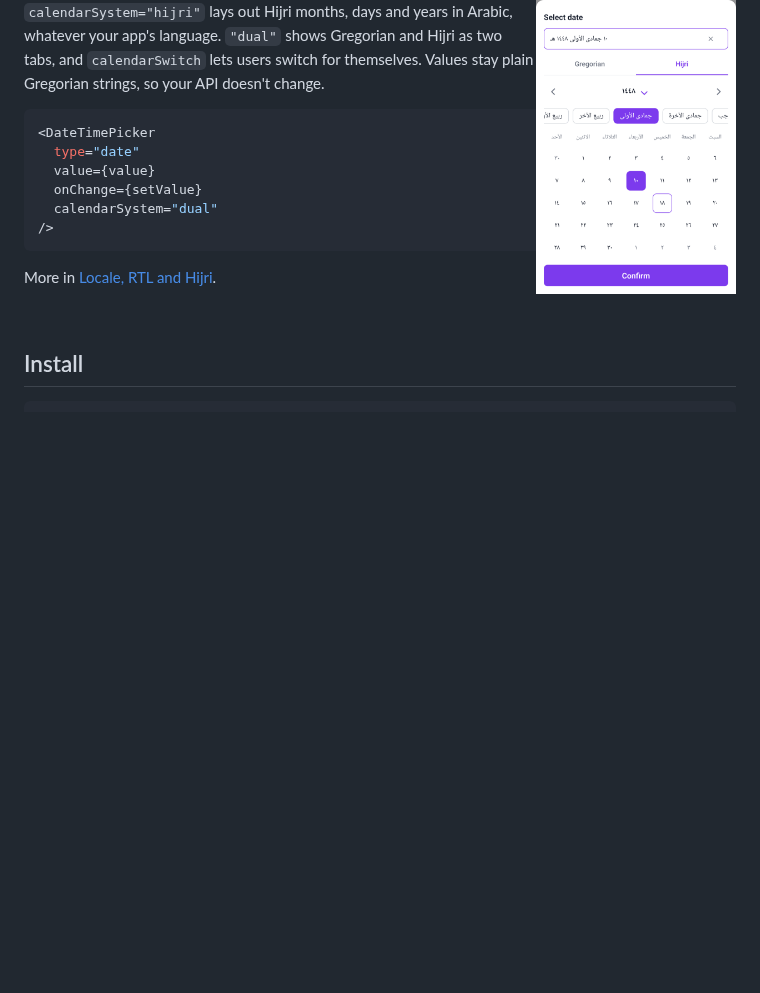
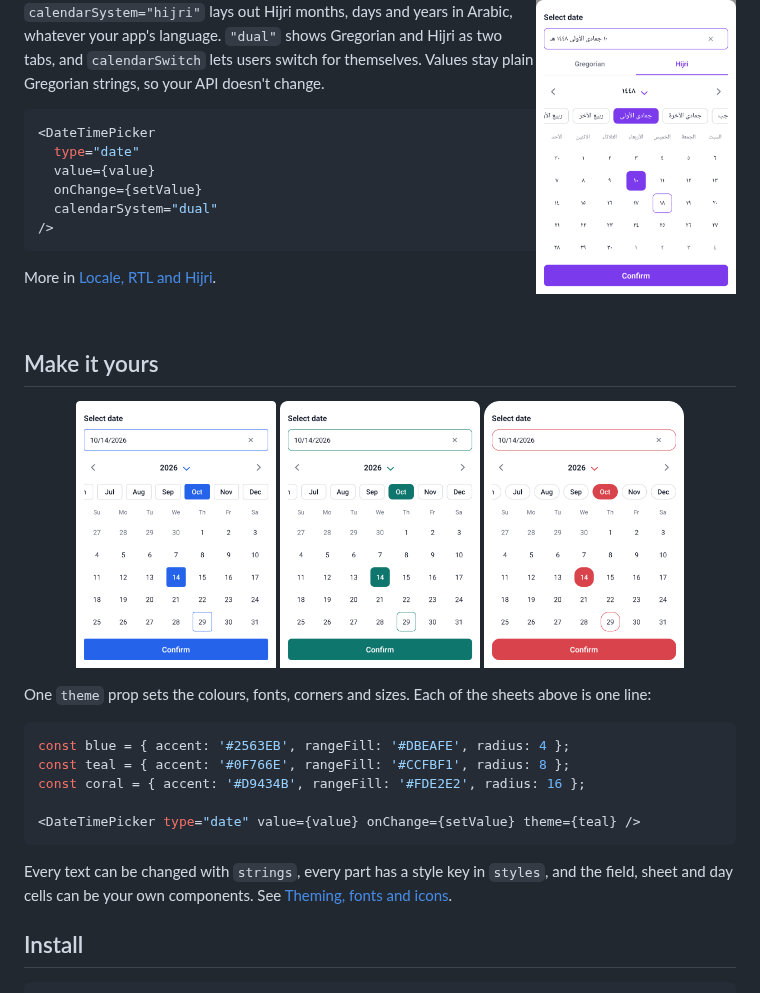
Before and after one commit to Bhairavi-ancy/rn-grid-date-time-picker, a Markdown page: README.md, the part around the change. GitHub-like rendering; pictures changed too: docs/theme-blue-sharp.png, docs/theme-coral-round.png, docs/theme-teal.png; blank space fills up the shorter version.

Commit message:
docs: read me updation

````diff
--- a/README.md
+++ b/README.md
@@ -49,6 +49,26 @@ A themeable date and time picker for React Native: one date, several dates or a
 More in [Locale, RTL and Hijri](https://github.com/Bhairavi-ancy/rn-grid-date-time-picker/blob/main/docs/localization.md).
 
 <br clear="right" />
+
+## Make it yours
+
+<p align="center">
+  <img src="https://raw.githubusercontent.com/Bhairavi-ancy/rn-grid-date-time-picker/main/docs/theme-blue-sharp.png" width="200" alt="Blue accent, square corners" />
+  <img src="https://raw.githubusercontent.com/Bhairavi-ancy/rn-grid-date-time-picker/main/docs/theme-teal.png" width="200" alt="Teal accent, medium corners" />
+  <img src="https://raw.githubusercontent.com/Bhairavi-ancy/rn-grid-date-time-picker/main/docs/theme-coral-round.png" width="200" alt="Coral accent, round corners" />
+</p>
+
+One `theme` prop sets the colours, fonts, corners and sizes. Each of the sheets above is one line:
+
+```tsx
+const blue = { accent: '#2563EB', rangeFill: '#DBEAFE', radius: 4 };
+const teal = { accent: '#0F766E', rangeFill: '#CCFBF1', radius: 8 };
+const coral = { accent: '#D9434B', rangeFill: '#FDE2E2', radius: 16 };
+
+<DateTimePicker type="date" value={value} onChange={setValue} theme={teal} />
+```
+
+Every text can be changed with `strings`, every part has a style key in `styles`, and the field, sheet and day cells can be your own components. See [Theming, fonts and icons](https://github.com/Bhairavi-ancy/rn-grid-date-time-picker/blob/main/docs/theming.md).
 
 ## Install
 
````
